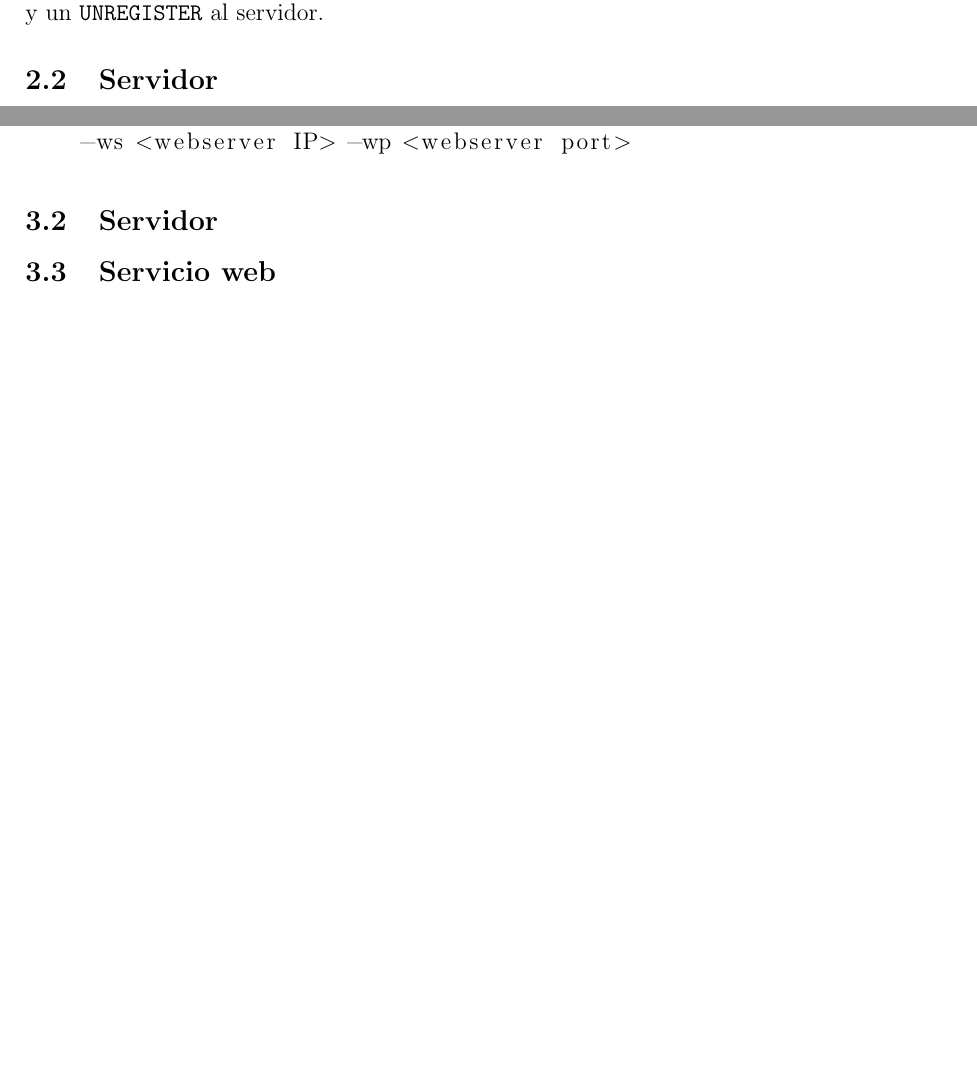
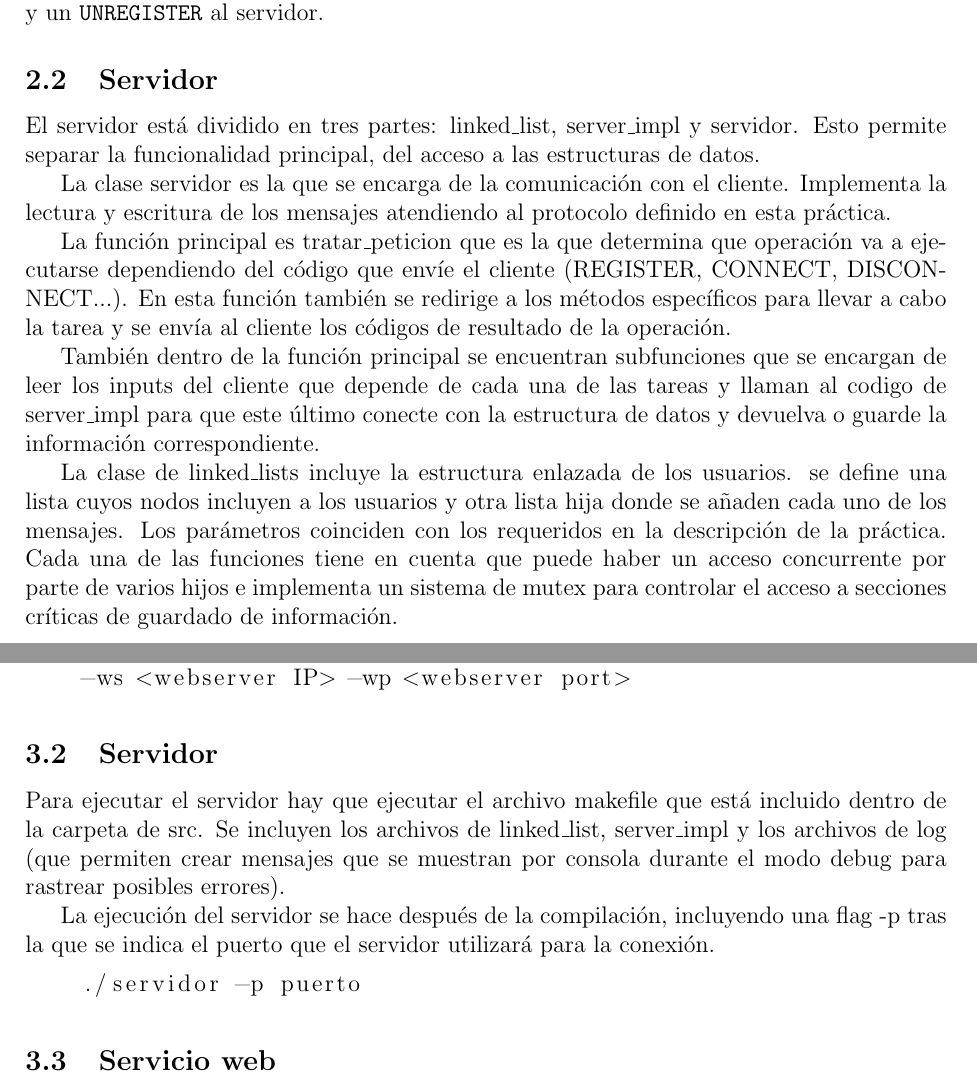
Before and after one commit to ldcas-uc3m/SSDD-FinalPractice, a LaTeX document (report/report.tex, which reads report/parts/2-b-architecture_server.tex, report/parts/3-b-compilation_server.tex): two parts of pages 4 and 5 of 5 before the commit and two parts of pages 4 and 5 of 6 after it, joined at a grey line, cut so that both start at the same text, the shorter picture padded with empty space. Compiled offline with pdfLaTeX.

Commit message:
Add server part to the report

```diff
--- a/report/parts/2-b-architecture_server.tex
+++ b/report/parts/2-b-architecture_server.tex
@@ -1 +1,11 @@
 \subsection{Servidor}
+
+El servidor está dividido en tres partes: linked\_list, server\_impl y servidor. Esto permite separar la funcionalidad principal, del acceso a las estructuras de datos.
+
+La clase servidor es la que se encarga de la comunicación con el cliente. Implementa la lectura y escritura de los mensajes atendiendo al protocolo definido en esta práctica.
+
+La función principal es tratar\_peticion que es la que determina que operación va a ejecutarse dependiendo del código que envíe el cliente (REGISTER, CONNECT, DISCONNECT...). En esta función también se redirige a los métodos específicos para llevar a cabo la tarea y se envía al cliente los códigos de resultado de la operación.
+
+También dentro de la función principal se encuentran subfunciones que se encargan de leer los inputs del cliente que depende de cada una de las tareas y llaman al codigo de server\_impl para que este último conecte con la estructura de datos y devuelva o guarde la información correspondiente.
+
+La clase de linked\_lists incluye la estructura enlazada de los usuarios. se define una lista cuyos nodos incluyen a los usuarios y otra lista hija donde se añaden cada uno de los mensajes. Los parámetros coinciden con los requeridos en la descripción de la práctica. Cada una de las funciones tiene en cuenta que puede haber un acceso concurrente por parte de varios hijos e implementa un sistema de mutex para controlar el acceso a secciones críticas de guardado de información.
--- a/report/parts/3-b-compilation_server.tex
+++ b/report/parts/3-b-compilation_server.tex
@@ -1 +1,7 @@
 \subsection{Servidor}
+Para ejecutar el servidor hay que ejecutar el archivo makefile que está incluido dentro de la carpeta de src. Se incluyen los archivos de linked\_list, server\_impl y los archivos de log (que permiten crear mensajes que se muestran por consola durante el modo debug para rastrear posibles errores).
+
+La ejecución del servidor se hace después de la compilación, incluyendo una flag -p tras la que se indica el puerto que el servidor utilizará para la conexión.
+\begin{lstlisting}
+    ./servidor -p puerto
+\end{lstlisting}
```
